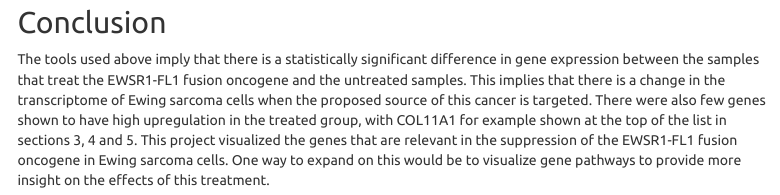
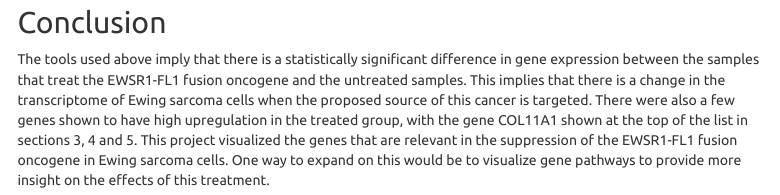
Before and after one commit to mahadabihie/R-training, an R Markdown document (training - RNASeqAnalysis.Rmd): the page in a window 1100 px wide, from 3330 px down. Rendered offline with R 4.5, knitr and Pandoc, with nearby package versions; some code elsewhere in the file could not run offline; menus at the side of the page are left out.

Commit message:
Update training - RNASeqAnalysis.Rmd

```diff
--- a/training - RNASeqAnalysis.Rmd
+++ b/training - RNASeqAnalysis.Rmd
@@ -231,4 +231,4 @@ pheatmap(DE,
 
 
 ## Conclusion
-The tools used above imply that there is a statistically significant difference in gene expression between the samples that treat the EWSR1-FL1 fusion oncogene and the untreated samples. This implies that there is a change in the transcriptome of Ewing sarcoma cells when the proposed source of this cancer is targeted. There were also few genes shown to have high upregulation in the treated group, with COL11A1 for example shown at the top of the list in sections 3, 4 and 5. This project visualized the genes that are relevant in the  suppression of the EWSR1-FL1 fusion oncogene in Ewing sarcoma cells. One way to expand on this would be to visualize gene pathways to provide more insight on the effects of this treatment.
+The tools used above imply that there is a statistically significant difference in gene expression between the samples that treat the EWSR1-FL1 fusion oncogene and the untreated samples. This implies that there is a change in the transcriptome of Ewing sarcoma cells when the proposed source of this cancer is targeted. There were also a few genes shown to have high upregulation in the treated group, with the gene COL11A1 shown at the top of the list in sections 3, 4 and 5. This project visualized the genes that are relevant in the  suppression of the EWSR1-FL1 fusion oncogene in Ewing sarcoma cells. One way to expand on this would be to visualize gene pathways to provide more insight on the effects of this treatment.
```
